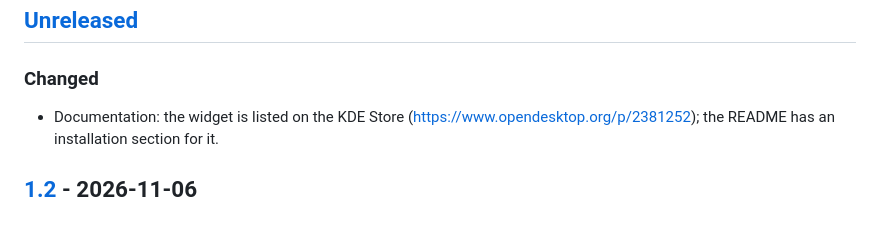
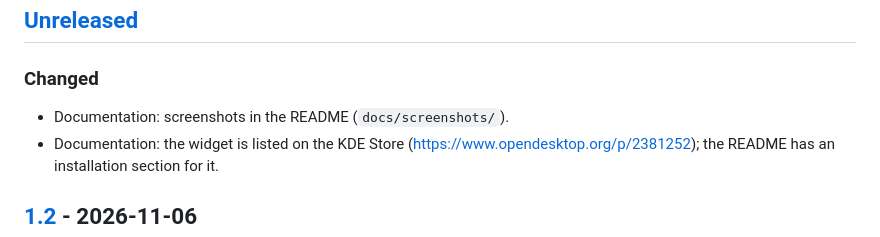
Before and after one commit to vit-lab/git-commit-watcher-plasmoid, a Markdown page: CHANGELOG.md, the part around the change. Drawn GitHub-style.

```diff
--- a/CHANGELOG.md
+++ b/CHANGELOG.md
@@ -8,6 +8,7 @@ The format is based on [Keep a Changelog](https://keepachangelog.com/en/1.1.0/).
 
 ### Changed
 
+- Documentation: screenshots in the README (`docs/screenshots/`).
 - Documentation: the widget is listed on the KDE Store (<https://www.opendesktop.org/p/2381252>); the README
   has an installation section for it.
 
```
Also changed, not shown: README.md (+23 -0 lines), docs/screenshots/01-commit-list.png (added), docs/screenshots/02-diff-view.png (added), docs/screenshots/03-notification.png (added), docs/screenshots/04-settings-repositories.png (added), docs/screenshots/05-context-menu.png (added).
